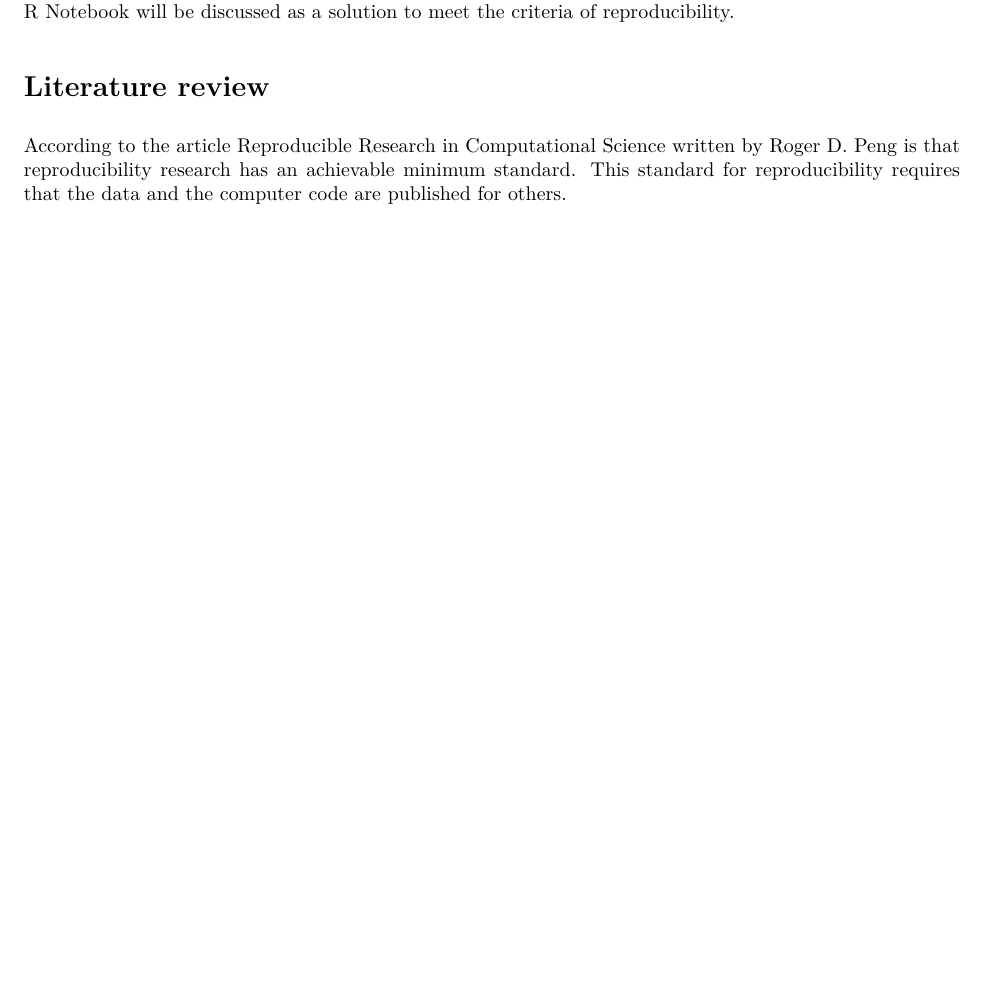
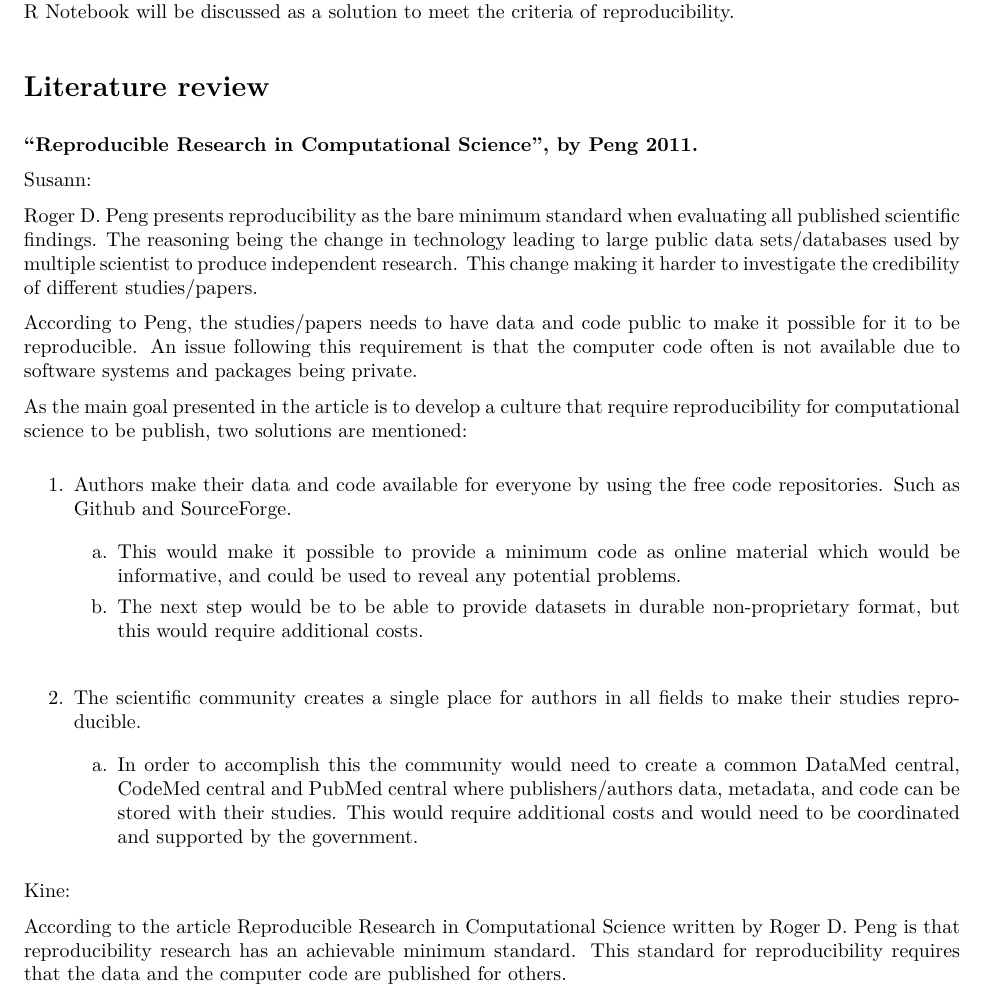
Before and after one commit to kmaake/Assignment-1-kmaake, an R Markdown document (Assignment1.Rmd): part of the page before the commit and part of page 1 of 2 after it, cut so that both start at the same text, the shorter picture padded with empty space. The pictures show the output file Assignment1.pdf that the author committed with the source.

Commit message:
literature review - ikke blandet

```diff
--- a/Assignment1.Rmd
+++ b/Assignment1.Rmd
@@ -14,0 +15,21 @@ This text will focus on how R Notebook can help with reproducibility. The text i
+**"Reproducible Research in Computational Science", by Peng 2011.**
+
+Susann:
+
+Roger D. Peng presents reproducibility as the bare minimum standard when evaluating all published scientific findings. The reasoning being the change in technology leading to large public data sets/databases used by multiple scientist to produce independent research. This change making it harder to investigate the credibility of different studies/papers.
+
+According to Peng, the studies/papers needs to have data and code public to make it possible for it to be reproducible. An issue following this requirement is that the computer code often is not available due to software systems and packages being private.
+
+As the main goal presented in the article is to develop a culture that require reproducibility for computational science to be publish, two solutions are mentioned:
+
+1.  Authors make their data and code available for everyone by using the free code repositories. Such as Github and SourceForge.
+
+    a.  This would make it possible to provide a minimum code as online material which would be informative, and could be used to reveal any potential problems.
+
+    b.  The next step would be to be able to provide datasets in durable non-proprietary format, but this would require additional costs.\
+
+2.  The scientific community creates a single place for authors in all fields to make their studies reproducible.
+
+    a.  In order to accomplish this the community would need to create a common DataMed central, CodeMed central and PubMed central where publishers/authors data, metadata, and code can be stored with their studies. This would require additional costs and would need to be coordinated and supported by the government.
+
+Kine:
```
Also changed, not shown: Assignment1.pdf, images/paste-850CAF37.png (added), Assignment1.Rmd (22 more changed lines).
